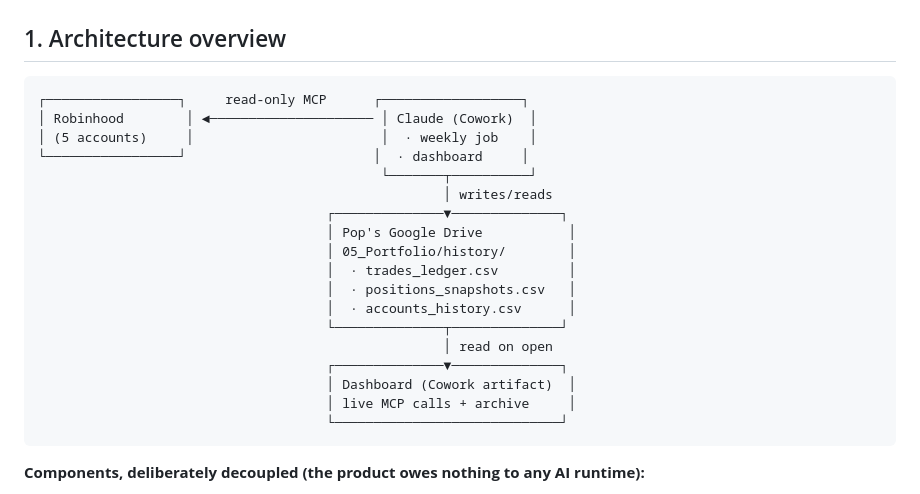
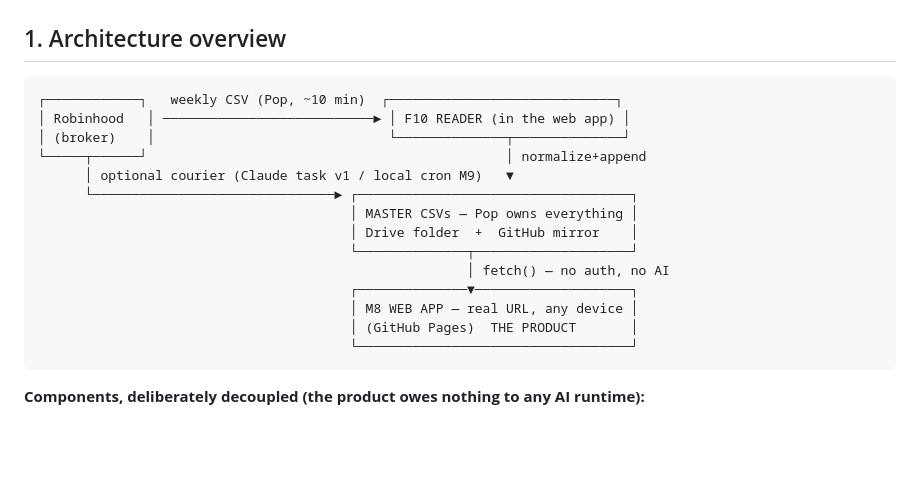
Before and after one commit to Girigall/portfolio-pop, a Markdown page: docs/02_technical/TDD_Architecture.md, the part around the change. GitHub-like rendering; blank space fills up the shorter version.

Commit message:
TDD architecture diagram redrawn: Pop-owned files at the center, web app as the product, courier optional

````diff
--- a/docs/02_technical/TDD_Architecture.md
+++ b/docs/02_technical/TDD_Architecture.md
@@ -8,25 +8,22 @@
 ## 1. Architecture overview
 
 ```
-┌─────────────────┐     read-only MCP      ┌──────────────────┐
-│ Robinhood        │ ◄───────────────────── │ Claude (Cowork)  │
-│ (5 accounts)     │                        │  · weekly job    │
-└─────────────────┘                        │  · dashboard     │
-                                            └───────┬──────────┘
-                                                    │ writes/reads
-                                     ┌──────────────▼──────────────┐
-                                     │ Pop's Google Drive           │
-                                     │ 05_Portfolio/history/        │
-                                     │  · trades_ledger.csv         │
-                                     │  · positions_snapshots.csv   │
-                                     │  · accounts_history.csv      │
-                                     └──────────────┬──────────────┘
-                                                    │ read on open
-                                     ┌──────────────▼──────────────┐
-                                     │ Dashboard (Cowork artifact)  │
-                                     │ live MCP calls + archive     │
-                                     └─────────────────────────────┘
+┌────────────┐   weekly CSV (Pop, ~10 min)  ┌─────────────────────────────┐
+│ Robinhood   │ ───────────────────────────► │ F10 READER (in the web app) │
+│ (broker)    │                              └──────────────┬──────────────┘
+└─────┬──────┘                                              │ normalize+append
+      │ optional courier (Claude task v1 / local cron M9)   ▼
+      └───────────────────────────────► ┌───────────────────────────────────┐
+                                        │ MASTER CSVs — Pop owns everything │
+                                        │ Drive folder  +  GitHub mirror    │
+                                        └──────────────┬────────────────────┘
+                                                       │ fetch() — no auth, no AI
+                                        ┌──────────────▼────────────────────┐
+                                        │ M8 WEB APP — real URL, any device │
+                                        │ (GitHub Pages)  THE PRODUCT       │
+                                        └───────────────────────────────────┘
 ```
+
 
 **Components, deliberately decoupled (the product owes nothing to any AI runtime):**
 1. **Archive files** — plain CSV in Pop's Drive, mirrored to GitHub. THE system of record. Portable, human-readable, Excel-compatible.
````
